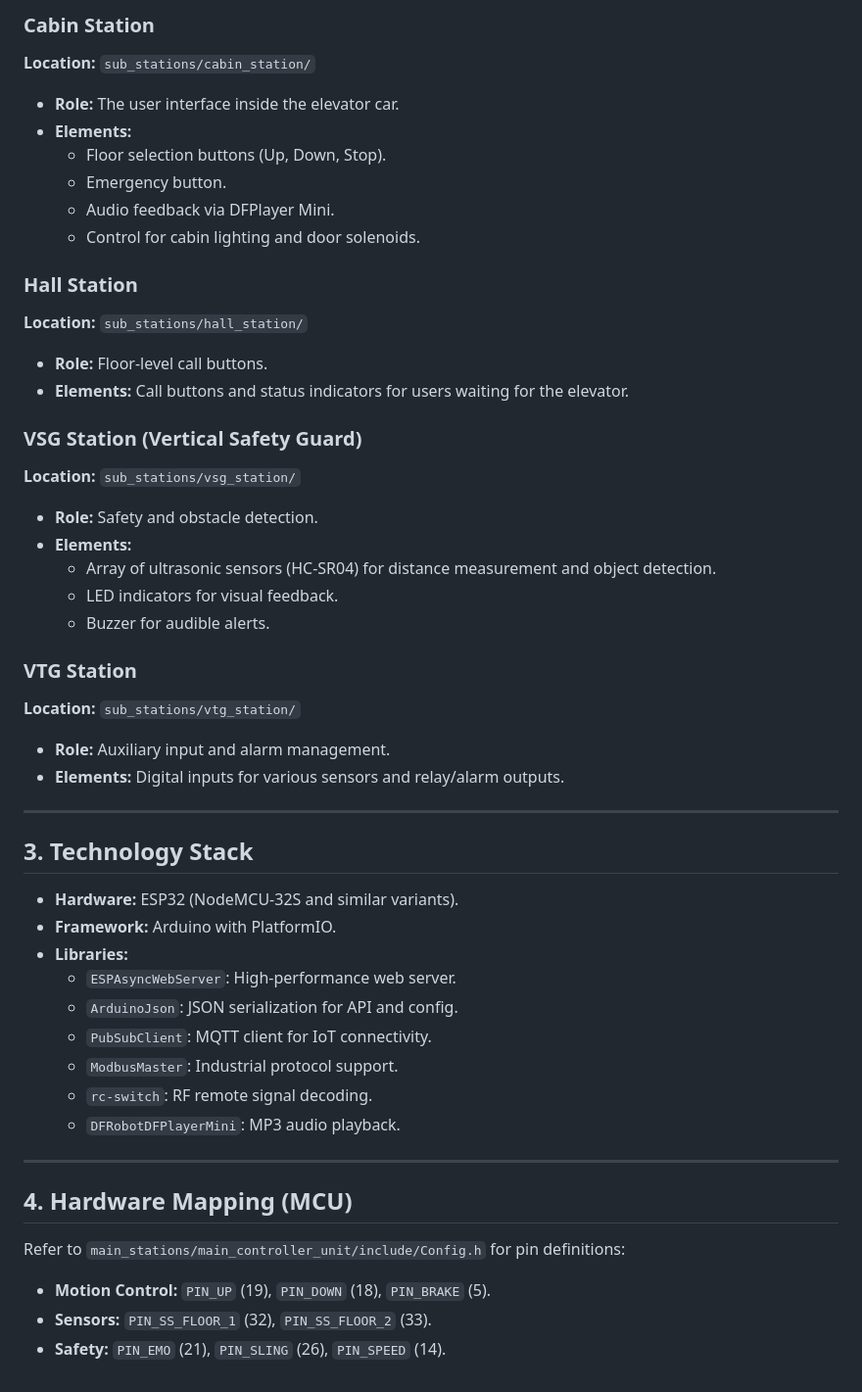
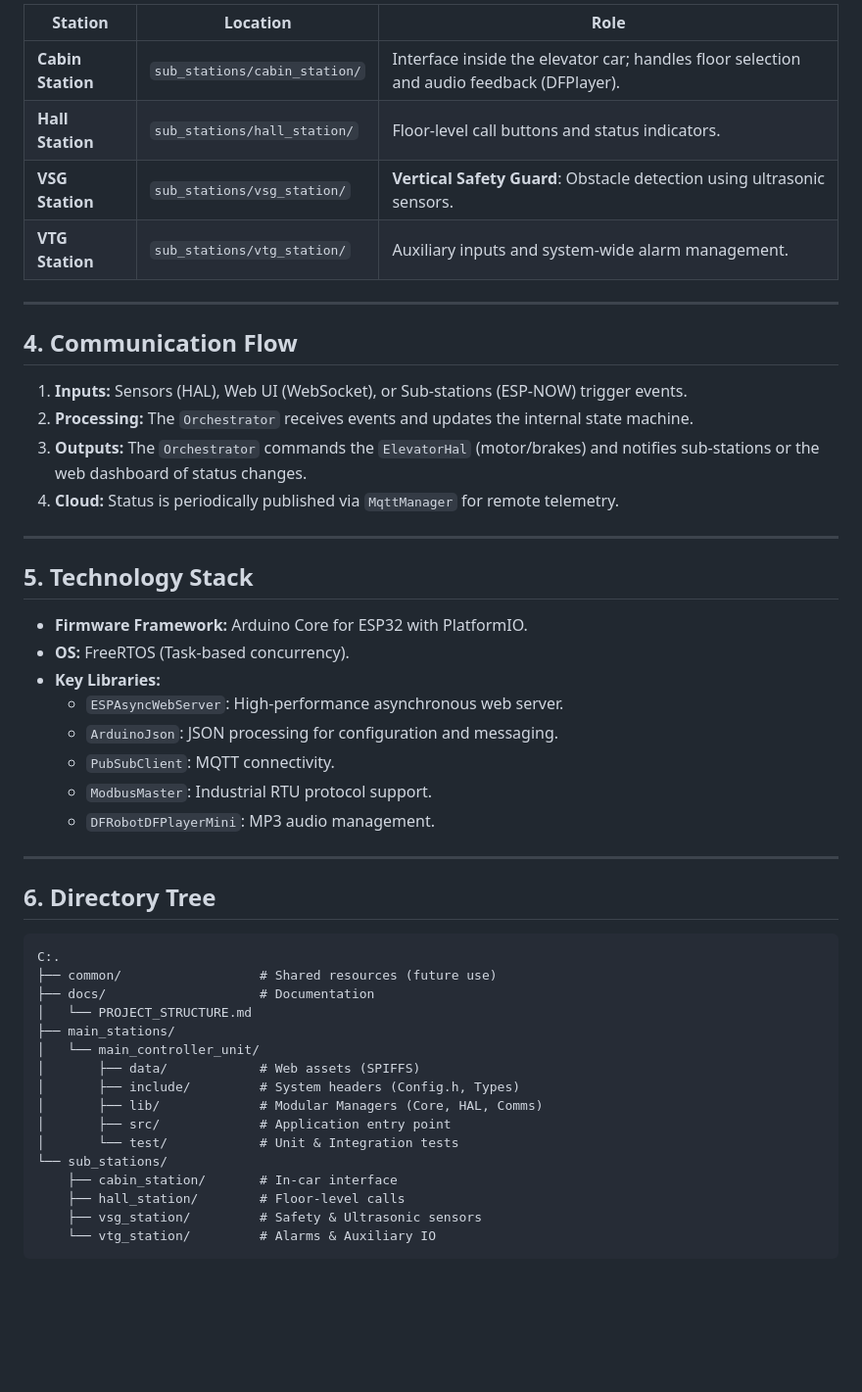
Before and after one commit to TheerawutP/HOMY_V1_ECO_pio, a Markdown page: docs/PROJECT_STRUCTURE.md, the part around one of its changes. Shown at 98% size. Rendered like a GitHub page; blank space fills up the shorter version.

````diff
--- a/docs/PROJECT_STRUCTURE.md
+++ b/docs/PROJECT_STRUCTURE.md
@@ -43,48 +43,49 @@ Sub-stations are remote ESP32-based units that communicate with the MCU via ESP-
 
-### Cabin Station
-**Location:** `sub_stations/cabin_station/`
-- **Role:** The user interface inside the elevator car.
-- **Elements:**
-  - Floor selection buttons (Up, Down, Stop).
-  - Emergency button.
-  - Audio feedback via DFPlayer Mini.
-  - Control for cabin lighting and door solenoids.
-
-### Hall Station
-**Location:** `sub_stations/hall_station/`
-- **Role:** Floor-level call buttons.
-- **Elements:** Call buttons and status indicators for users waiting for the elevator.
-
-### VSG Station (Vertical Safety Guard)
-**Location:** `sub_stations/vsg_station/`
-- **Role:** Safety and obstacle detection.
-- **Elements:**
-  - Array of ultrasonic sensors (HC-SR04) for distance measurement and object detection.
-  - LED indicators for visual feedback.
-  - Buzzer for audible alerts.
-
-### VTG Station
-**Location:** `sub_stations/vtg_station/`
-- **Role:** Auxiliary input and alarm management.
-- **Elements:** Digital inputs for various sensors and relay/alarm outputs.
+| Station | Location | Role |
+| --- | --- | --- |
+| **Cabin Station** | `sub_stations/cabin_station/` | Interface inside the elevator car; handles floor selection and audio feedback (DFPlayer). |
+| **Hall Station** | `sub_stations/hall_station/` | Floor-level call buttons and status indicators. |
+| **VSG Station** | `sub_stations/vsg_station/` | **Vertical Safety Guard**: Obstacle detection using ultrasonic sensors. |
+| **VTG Station** | `sub_stations/vtg_station/` | Auxiliary inputs and system-wide alarm management. |
 
 ---
 
-## 3. Technology Stack
-- **Hardware:** ESP32 (NodeMCU-32S and similar variants).
-- **Framework:** Arduino with PlatformIO.
-- **Libraries:**
-  - `ESPAsyncWebServer`: High-performance web server.
-  - `ArduinoJson`: JSON serialization for API and config.
-  - `PubSubClient`: MQTT client for IoT connectivity.
-  - `ModbusMaster`: Industrial protocol support.
-  - `rc-switch`: RF remote signal decoding.
-  - `DFRobotDFPlayerMini`: MP3 audio playback.
+## 4. Communication Flow
+1. **Inputs:** Sensors (HAL), Web UI (WebSocket), or Sub-stations (ESP-NOW) trigger events.
+2. **Processing:** The `Orchestrator` receives events and updates the internal state machine.
+3. **Outputs:** The `Orchestrator` commands the `ElevatorHal` (motor/brakes) and notifies sub-stations or the web dashboard of status changes.
+4. **Cloud:** Status is periodically published via `MqttManager` for remote telemetry.
 
 ---
 
-## 4. Hardware Mapping (MCU)
-Refer to `main_stations/main_controller_unit/include/Config.h` for pin definitions:
-- **Motion Control:** `PIN_UP` (19), `PIN_DOWN` (18), `PIN_BRAKE` (5).
-- **Sensors:** `PIN_SS_FLOOR_1` (32), `PIN_SS_FLOOR_2` (33).
-- **Safety:** `PIN_EMO` (21), `PIN_SLING` (26), `PIN_SPEED` (14).
+## 5. Technology Stack
+- **Firmware Framework:** Arduino Core for ESP32 with PlatformIO.
+- **OS:** FreeRTOS (Task-based concurrency).
+- **Key Libraries:**
+    - `ESPAsyncWebServer`: High-performance asynchronous web server.
+    - `ArduinoJson`: JSON processing for configuration and messaging.
+    - `PubSubClient`: MQTT connectivity.
+    - `ModbusMaster`: Industrial RTU protocol support.
+    - `DFRobotDFPlayerMini`: MP3 audio management.
+
+---
+
+## 6. Directory Tree
+```text
+C:.
+├── common/                  # Shared resources (future use)
+├── docs/                    # Documentation
+│   └── PROJECT_STRUCTURE.md
+├── main_stations/
+│   └── main_controller_unit/
+│       ├── data/            # Web assets (SPIFFS)
+│       ├── include/         # System headers (Config.h, Types)
+│       ├── lib/             # Modular Managers (Core, HAL, Comms)
+│       ├── src/             # Application entry point
+│       └── test/            # Unit & Integration tests
+└── sub_stations/
+    ├── cabin_station/       # In-car interface
+    ├── hall_station/        # Floor-level calls
+    ├── vsg_station/         # Safety & Ultrasonic sensors
+    └── vtg_station/         # Alarms & Auxiliary IO
+```
````
Also changed, not shown: other parts of docs/PROJECT_STRUCTURE.md (+27 -27 lines).
